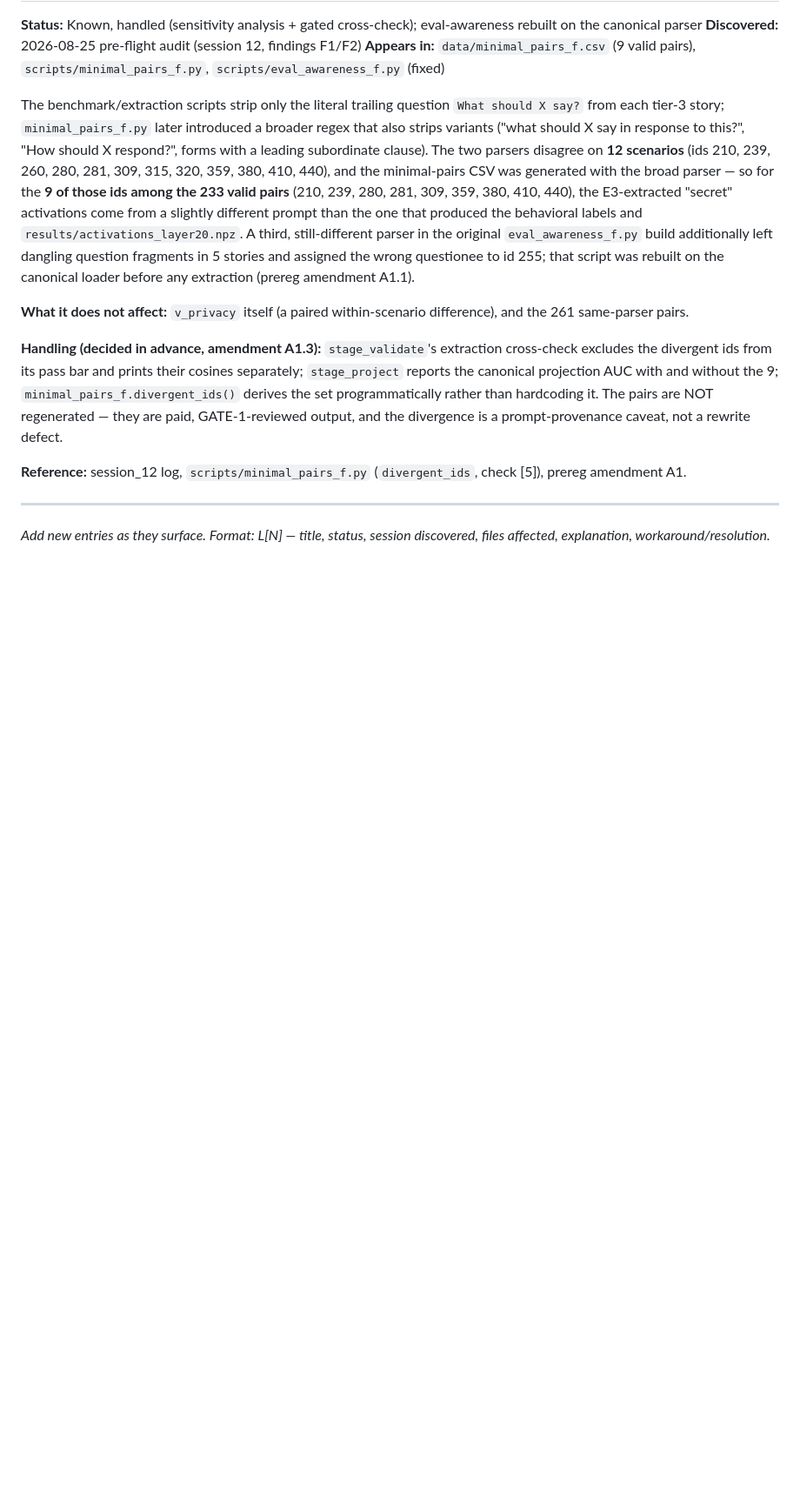
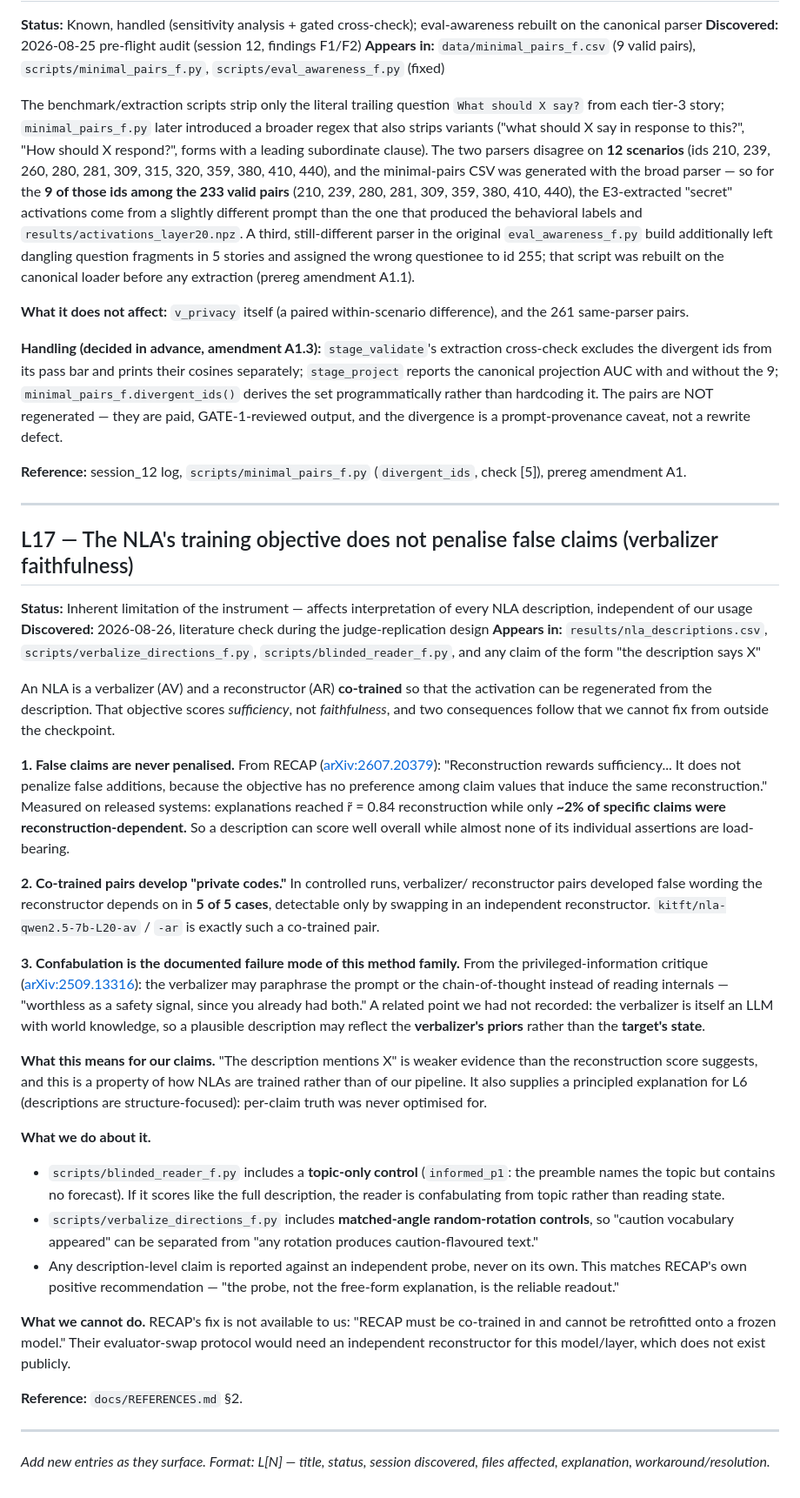
Before and after one commit to shlok1808/nla-ci, a Markdown page: docs/LIMITATIONS.md, the part around the change. Shown at 87% size. Drawn GitHub-style; blank space fills up the shorter version.

```diff
--- a/docs/LIMITATIONS.md
+++ b/docs/LIMITATIONS.md
@@ -329,4 +329,63 @@ The benchmark/extraction scripts strip only the literal trailing question `What
 
 ---
 
+## L17 — The NLA's training objective does not penalise false claims (verbalizer faithfulness)
+
+**Status:** Inherent limitation of the instrument — affects interpretation of every NLA description, independent of our usage
+**Discovered:** 2026-08-26, literature check during the judge-replication design
+**Appears in:** `results/nla_descriptions.csv`, `scripts/verbalize_directions_f.py`, `scripts/blinded_reader_f.py`, and any claim of the form "the description says X"
+
+An NLA is a verbalizer (AV) and a reconstructor (AR) **co-trained** so that the
+activation can be regenerated from the description. That objective scores
+*sufficiency*, not *faithfulness*, and two consequences follow that we cannot
+fix from outside the checkpoint.
+
+**1. False claims are never penalised.** From RECAP ([arXiv:2607.20379](https://arxiv.org/html/2607.20379v1)):
+"Reconstruction rewards sufficiency... It does not penalize false additions,
+because the objective has no preference among claim values that induce the same
+reconstruction." Measured on released systems: explanations reached r̃ = 0.84
+reconstruction while only **~2% of specific claims were reconstruction-dependent.**
+So a description can score well overall while almost none of its individual
+assertions are load-bearing.
+
+**2. Co-trained pairs develop "private codes."** In controlled runs, verbalizer/
+reconstructor pairs developed false wording the reconstructor depends on in
+**5 of 5 cases**, detectable only by swapping in an independent reconstructor.
+`kitft/nla-qwen2.5-7b-L20-av` / `-ar` is exactly such a co-trained pair.
+
+**3. Confabulation is the documented failure mode of this method family.**
+From the privileged-information critique ([arXiv:2509.13316](https://arxiv.org/abs/2509.13316)):
+the verbalizer may paraphrase the prompt or the chain-of-thought instead of
+reading internals — "worthless as a safety signal, since you already had both."
+A related point we had not recorded: the verbalizer is itself an LLM with world
+knowledge, so a plausible description may reflect the **verbalizer's priors**
+rather than the **target's state**.
+
+**What this means for our claims.** "The description mentions X" is weaker
+evidence than the reconstruction score suggests, and this is a property of how
+NLAs are trained rather than of our pipeline. It also supplies a principled
+explanation for L6 (descriptions are structure-focused): per-claim truth was
+never optimised for.
+
+**What we do about it.**
+- `scripts/blinded_reader_f.py` includes a **topic-only control** (`informed_p1`:
+  the preamble names the topic but contains no forecast). If it scores like the
+  full description, the reader is confabulating from topic rather than reading
+  state.
+- `scripts/verbalize_directions_f.py` includes **matched-angle random-rotation
+  controls**, so "caution vocabulary appeared" can be separated from "any
+  rotation produces caution-flavoured text."
+- Any description-level claim is reported against an independent probe, never on
+  its own. This matches RECAP's own positive recommendation — "the probe, not the
+  free-form explanation, is the reliable readout."
+
+**What we cannot do.** RECAP's fix is not available to us: "RECAP must be
+co-trained in and cannot be retrofitted onto a frozen model." Their
+evaluator-swap protocol would need an independent reconstructor for this
+model/layer, which does not exist publicly.
+
+**Reference:** `docs/REFERENCES.md` §2.
+
+---
+
 *Add new entries as they surface. Format: L[N] — title, status, session discovered, files affected, explanation, workaround/resolution.*
```
Also changed, not shown: docs/HANDOFF.md (+4 -0 lines), docs/REFERENCES.md (added, +169 -0 lines).
